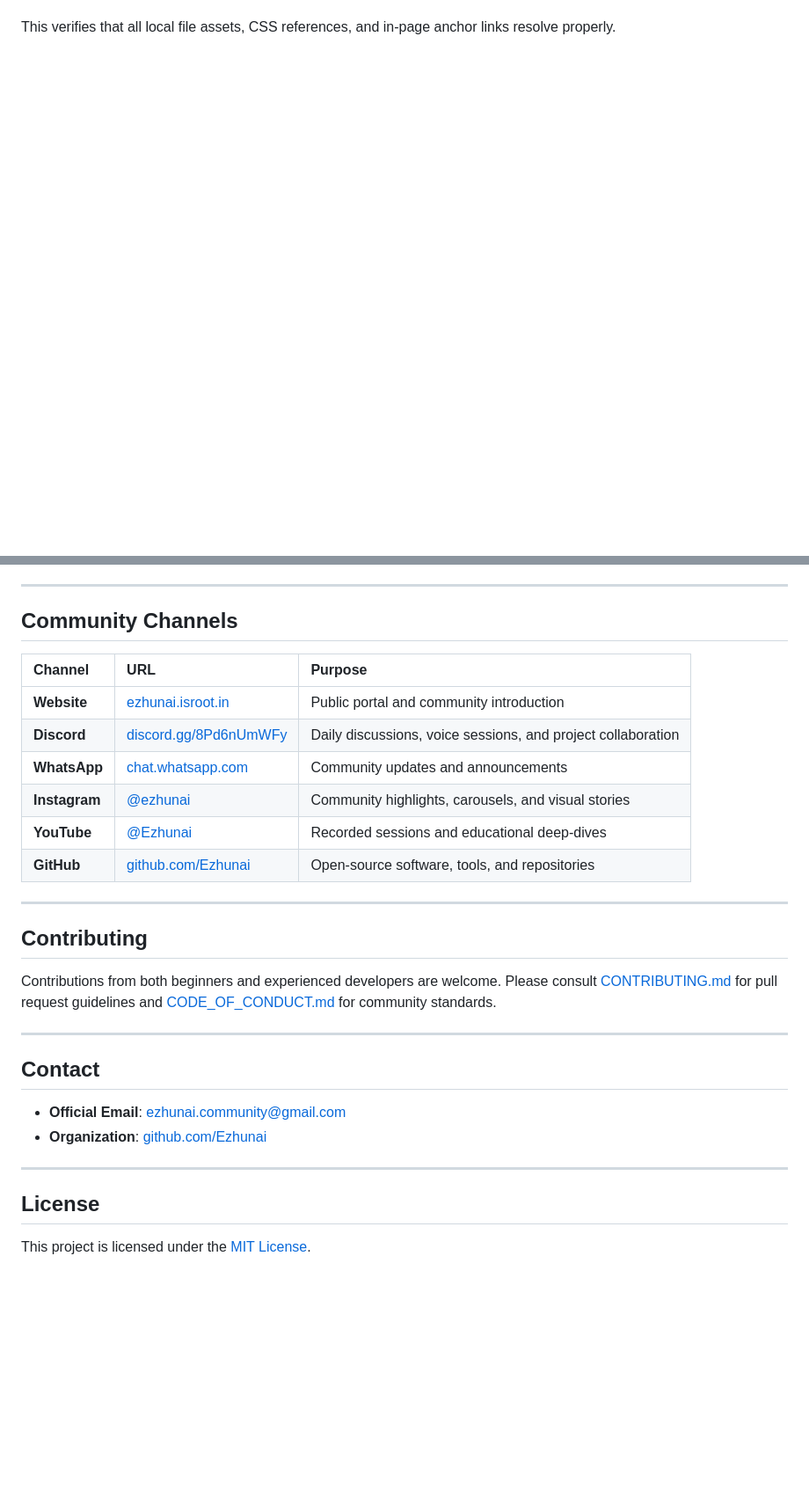
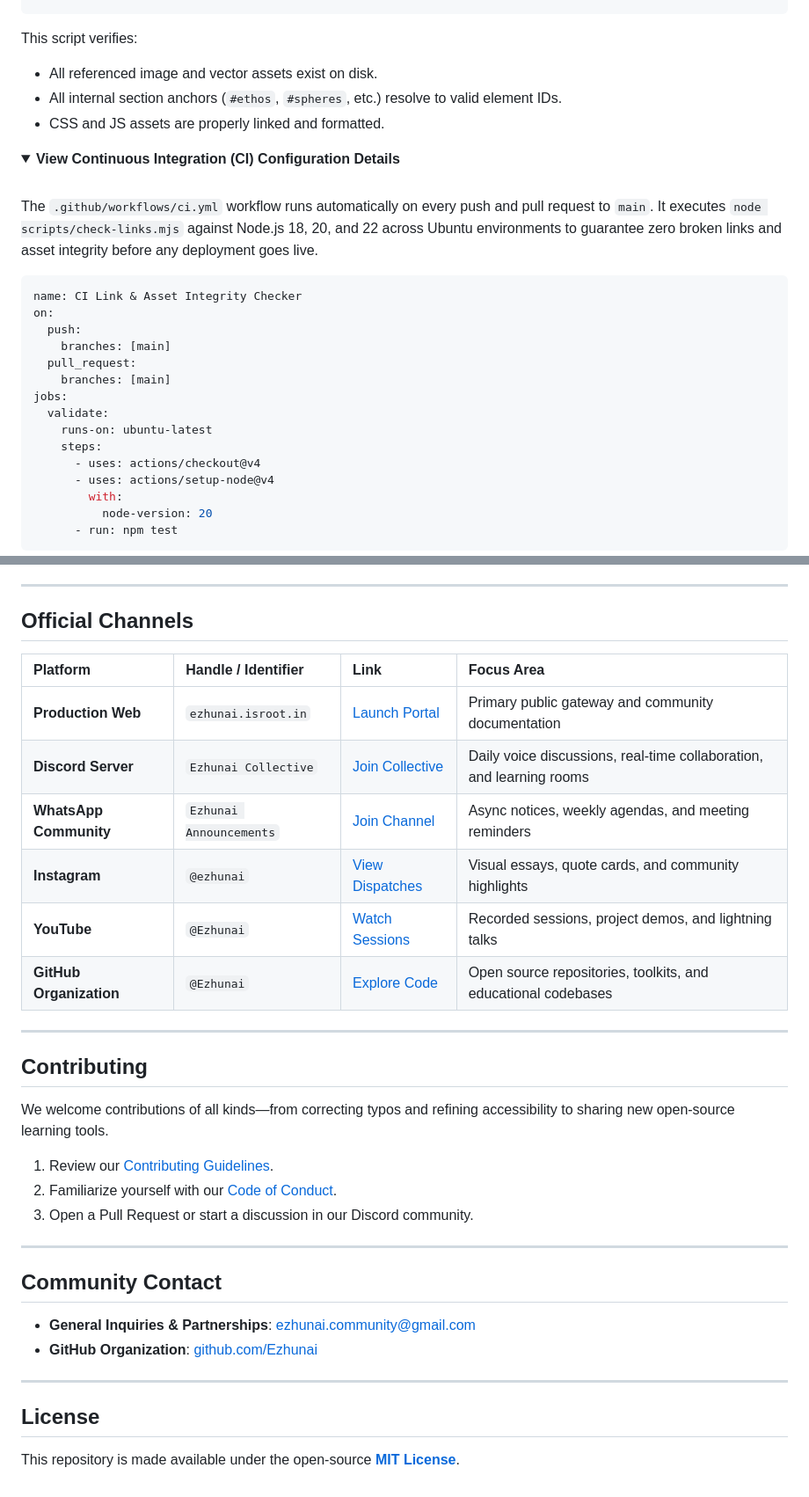
Before and after one commit to Ezhunai/website, a Markdown page: README.md, 2 parts joined by grey strips. Shown at 88% size. Drawn GitHub-style; folded sections open; blank space fills up the shorter version.

````diff
--- a/README.md
+++ b/README.md
@@ -133,4 +169,33 @@ Visit http://localhost:3000 in your browser.
 npm test
-`
+```
 
-This verifies that all local file assets, CSS references, and in-page anchor links resolve properly.
+This script verifies:
+- All referenced image and vector assets exist on disk.
+- All internal section anchors (`#ethos`, `#spheres`, etc.) resolve to valid element IDs.
+- CSS and JS assets are properly linked and formatted.
+
+<details>
+<summary><b>View Continuous Integration (CI) Configuration Details</b></summary>
+
+<br />
+
+The `.github/workflows/ci.yml` workflow runs automatically on every push and pull request to `main`. It executes `node scripts/check-links.mjs` against Node.js 18, 20, and 22 across Ubuntu environments to guarantee zero broken links and asset integrity before any deployment goes live.
+
+```yaml
+name: CI Link & Asset Integrity Checker
+on:
+  push:
+    branches: [main]
+  pull_request:
+    branches: [main]
+jobs:
+  validate:
+    runs-on: ubuntu-latest
+    steps:
+      - uses: actions/checkout@v4
+      - uses: actions/setup-node@v4
+        with:
+          node-version: 20
+      - run: npm test
+```
+
@@ -137,32 +203,36 @@ This verifies that all local file assets, CSS references, and in-page anchor lin
 
 ---
 
-## Community Channels
+## Official Channels
 
-| Channel | URL | Purpose |
-| :--- | :--- | :--- |
-| **Website** | [ezhunai.isroot.in](https://ezhunai.isroot.in) | Public portal and community introduction |
-| **Discord** | [discord.gg/8Pd6nUmWFy](https://discord.gg/8Pd6nUmWFy) | Daily discussions, voice sessions, and project collaboration |
-| **WhatsApp** | [chat.whatsapp.com](https://chat.whatsapp.com/LVGGC3lCBJG78k4rkcPijB) | Community updates and announcements |
-| **Instagram** | [@ezhunai](https://www.instagram.com/ezhunai/) | Community highlights, carousels, and visual stories |
-| **YouTube** | [@Ezhunai](https://www.youtube.com/@Ezhunai) | Recorded sessions and educational deep-dives |
-| **GitHub** | [github.com/Ezhunai](https://github.com/Ezhunai) | Open-source software, tools, and repositories |
+| Platform | Handle / Identifier | Link | Focus Area |
+| :--- | :--- | :--- | :--- |
+| **Production Web** | `ezhunai.isroot.in` | [Launch Portal](https://ezhunai.isroot.in) | Primary public gateway and community documentation |
+| **Discord Server** | `Ezhunai Collective` | [Join Collective](https://discord.gg/8Pd6nUmWFy) | Daily voice discussions, real-time collaboration, and learning rooms |
+| **WhatsApp Community** | `Ezhunai Announcements`| [Join Channel](https://chat.whatsapp.com/LVGGC3lCBJG78k4rkcPijB) | Async notices, weekly agendas, and meeting reminders |
+| **Instagram** | `@ezhunai` | [View Dispatches](https://www.instagram.com/ezhunai/) | Visual essays, quote cards, and community highlights |
+| **YouTube** | `@Ezhunai` | [Watch Sessions](https://www.youtube.com/@Ezhunai) | Recorded sessions, project demos, and lightning talks |
+| **GitHub Organization**| `@Ezhunai` | [Explore Code](https://github.com/Ezhunai) | Open source repositories, toolkits, and educational codebases |
 
 ---
 
 ## Contributing
 
-Contributions from both beginners and experienced developers are welcome. Please consult [CONTRIBUTING.md](CONTRIBUTING.md) for pull request guidelines and [CODE_OF_CONDUCT.md](CODE_OF_CONDUCT.md) for community standards.
+We welcome contributions of all kinds—from correcting typos and refining accessibility to sharing new open-source learning tools.
+
+1. Review our [Contributing Guidelines](CONTRIBUTING.md).
+2. Familiarize yourself with our [Code of Conduct](CODE_OF_CONDUCT.md).
+3. Open a Pull Request or start a discussion in our Discord community.
 
 ---
 
-## Contact
+## Community Contact
 
-- **Official Email**: [ezhunai.community@gmail.com](mailto:ezhunai.community@gmail.com)
-- **Organization**: [github.com/Ezhunai](https://github.com/Ezhunai)
+- **General Inquiries & Partnerships**: [ezhunai.community@gmail.com](mailto:ezhunai.community@gmail.com)
+- **GitHub Organization**: [github.com/Ezhunai](https://github.com/Ezhunai)
 
 ---
 
 ## License
 
-This project is licensed under the [MIT License](LICENSE).
+This repository is made available under the open-source **[MIT License](LICENSE)**.
````
Also changed, not shown: other parts of README.md (+97 -60 lines).
